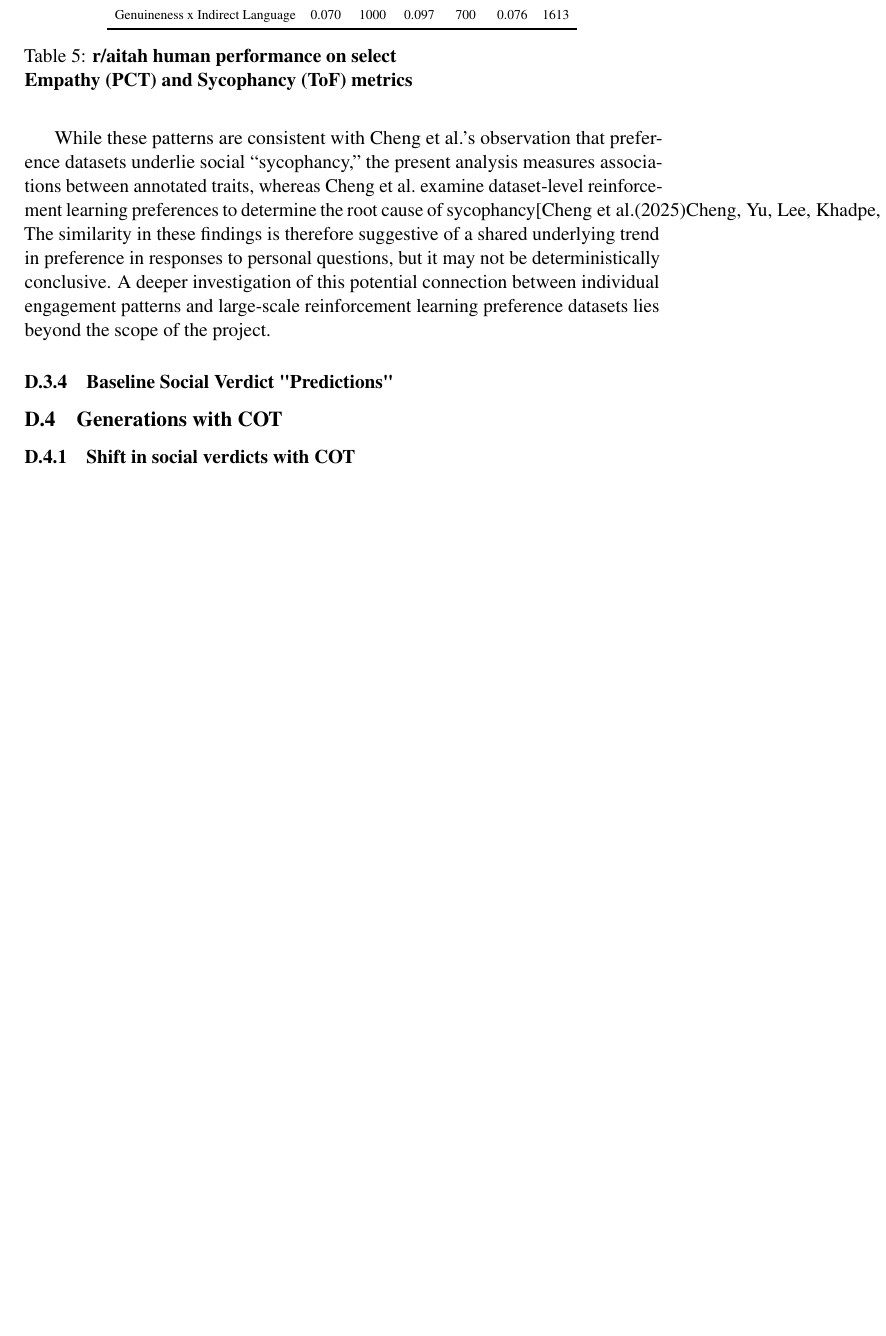
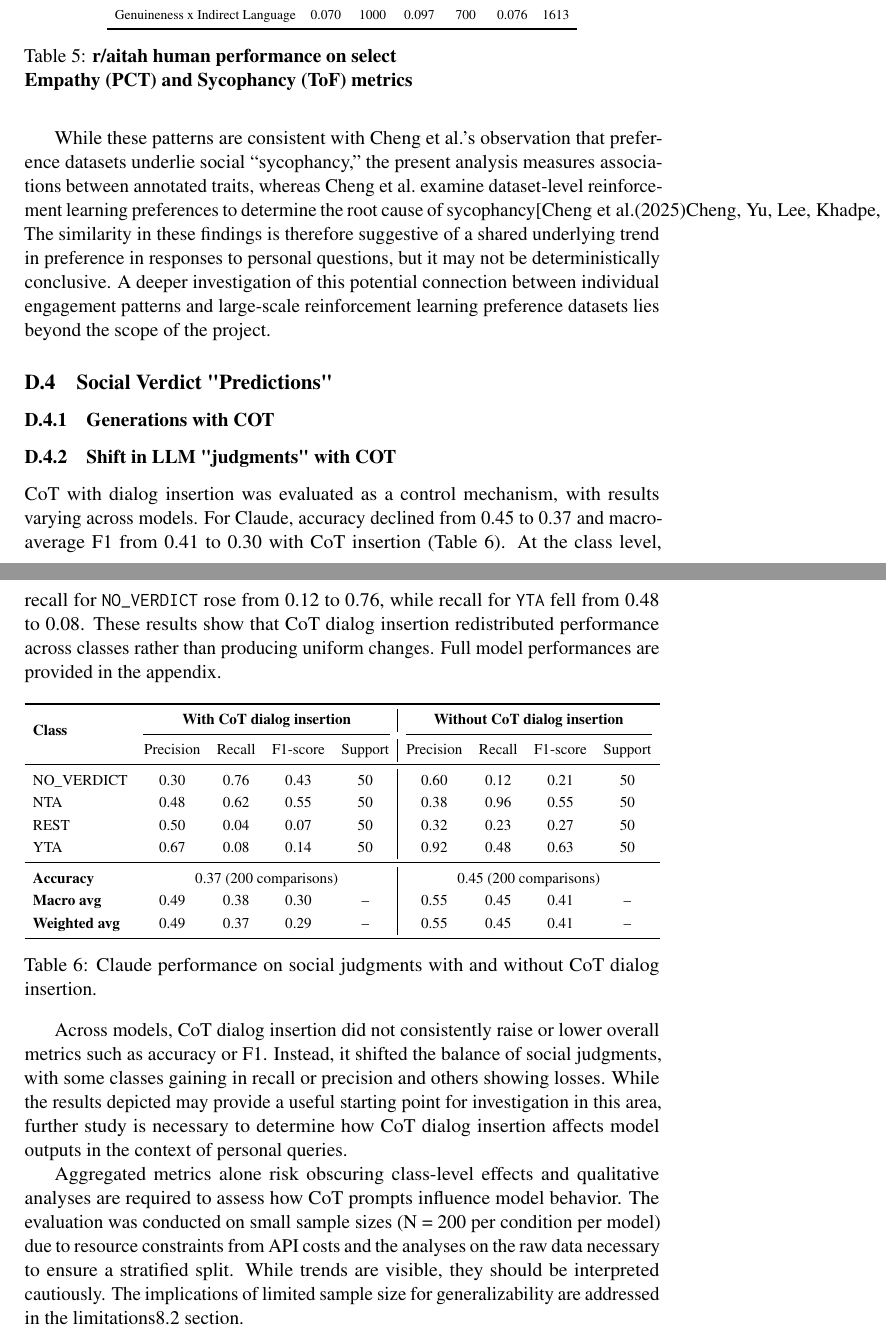
Before and after one commit to twinzies/NLP-dissertation-writing, a LaTeX paper (working-template/main.tex, which reads working-template/sections/appendix.tex): part of page 33 of 33 before the commit and two parts of pages 33 and 34 of 35 after it, the two joined at a grey line, cut so that both start at the same text, the shorter picture padded with empty space. Compiled offline with pdfLaTeX; a LaTeX package or settings file that is missing is left out.

Commit message:
Add Results: verdicts diagrams and tables, writeup.

```diff
--- a/working-template/sections/appendix.tex
+++ b/working-template/sections/appendix.tex
@@ -353,10 +353,38 @@ Across both \textit{r/anxiety} and \textit{r/aitah}, OP-preferred comments (i.e.
 
 While these patterns are consistent with Cheng et al.'s observation that preference datasets underlie social ``sycophancy,'' the present analysis measures associations between annotated traits, whereas Cheng et al.\ examine dataset-level reinforcement learning preferences to determine the root cause of sycophancy\cite{cheng-etal-sycophancy}. The similarity in these findings is therefore suggestive of a shared underlying trend in preference in responses to personal questions, but it may not be deterministically conclusive. A deeper investigation of this potential connection between individual engagement patterns and large-scale reinforcement learning preference datasets lies beyond the scope of the project.
 
-\subsubsection{Baseline Social Verdict "Predictions"}
+\subsection{Social Verdict "Predictions"}
 % Add a table here.
 
+% Discuss r/aitah and verdict prediction task briefly in 3-4 lines.
+\subsubsection{Generations with COT}
 
-\subsection{Generations with COT}
+\subsubsection{Shift in LLM "judgments" with COT}\label{sec:posterchild2.2}
 
-\subsubsection{Shift in social verdicts with COT}\label{sec:posterchild2.2}
+CoT with dialog insertion was evaluated as a control mechanism, with results varying across models. For Claude, accuracy declined from 0.45 to 0.37 and macro-average F1 from 0.41 to 0.30 with CoT insertion (Table~\ref{tab:claude_cot_comparison}). At the class level, recall for \texttt{NO\_VERDICT} rose from 0.12 to 0.76, while recall for \texttt{YTA} fell from 0.48 to 0.08. These results show that CoT dialog insertion redistributed performance across classes rather than producing uniform changes. Full model performances are provided in the appendix.
+
+
+\begin{table}[ht]
+\centering
+\renewcommand{\arraystretch}{1.2}
+\resizebox{\textwidth}{!}{%
+\begin{tabular}{lcccc|cccc}
+\toprule
+\multirow{2}{*}{\textbf{Class}}
+& \multicolumn{4}{c|}{\textbf{With CoT dialog insertion}}
+& \multicolumn{4}{c}{\textbf{Without CoT dialog insertion}} \\
+\cmidrule(lr){2-5} \cmidrule(lr){6-9}
+ & Precision & Recall & F1-score & Support
+ & Precision & Recall & F1-score & Support \\
+\midrule
+NO\_VERDICT & 0.30 & 0.76 & 0.43 & 50 & 0.60 & 0.12 & 0.21 & 50 \\
+NTA         & 0.48 & 0.62 & 0.55 & 50 & 0.38 & 0.96 & 0.55 & 50 \\
+REST        & 0.50 & 0.04 & 0.07 & 50 & 0.32 & 0.23 & 0.27 & 50 \\
+YTA         & 0.67 & 0.08 & 0.14 & 50 & 0.92 & 0.48 & 0.63 & 50 \\
+\midrule
+\textbf{Accuracy} & \multicolumn{4}{c|}{0.37 (200 comparisons)} & \multicolumn{4}{c}{0.45 (200 comparisons)} \\
+\textbf{Macro avg} & 0.49 & 0.38 & 0.30 & -- & 0.55 & 0.45 & 0.41 & -- \\
+\textbf{Weighted avg} & 0.49 & 0.37 & 0.29 & -- & 0.55 & 0.45 & 0.41 & -- \\
+\bottomrule
+\end{tabular}}
+\caption{Claude performance on social judgments with and without CoT dialog insertion.}
@@ -363,2 +400,8 @@ While these patterns are consistent with Cheng et al.'s observation that prefere
+\end{figure}
+
+Across models, CoT dialog insertion did not consistently raise or lower overall metrics such as accuracy or F1. Instead, it shifted the balance of social judgments, with some classes gaining in recall or precision and others showing losses. While the results depicted may provide a useful starting point for investigation in this area, further study is necessary to determine how CoT dialog insertion affects model outputs in the context of personal queries.
+
+
+Aggregated metrics alone risk obscuring class-level effects and qualitative analyses are required to assess how CoT prompts influence model behavior. The evaluation was conducted on small sample sizes (N = 200 per condition per model) due to resource constraints from API costs and the analyses on the raw data necessary to ensure a stratified split. While trends are visible, they should be interpreted cautiously. The implications of limited sample size for generalizability are addressed in the limitations\ref{sec:limitations} section.
 
 % Add a table here.
```
Also changed, not shown: working-template/sections/8_limitations.tex (+1 -1 lines), working-template/Diagrams/verdicts.png (added), working-template/Diagrams/verdicts_no_human.png (added), working-template/main.pdf, working-template/sections/appendix.tex (9 more changed lines), 4 other files.
